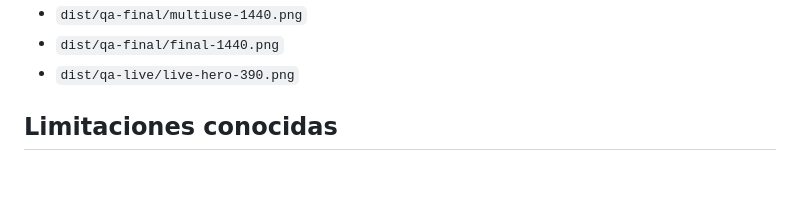
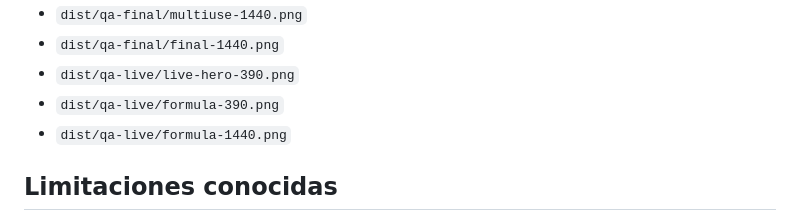
Before and after one commit to UowMarketing/natdropp, a Markdown page: README_NATDROPP_HOME.md, the part around the change. Drawn GitHub-style; blank space fills up the shorter version.

Commit message:
Document formula live QA

```diff
--- a/README_NATDROPP_HOME.md
+++ b/README_NATDROPP_HOME.md
@@ -137,6 +137,8 @@ No se uso generacion nueva con OpenAI API. Se trabajo con producto real, pack re
 - `dist/qa-final/multiuse-1440.png`
 - `dist/qa-final/final-1440.png`
 - `dist/qa-live/live-hero-390.png`
+- `dist/qa-live/formula-390.png`
+- `dist/qa-live/formula-1440.png`
 
 ## Limitaciones conocidas
 
```
